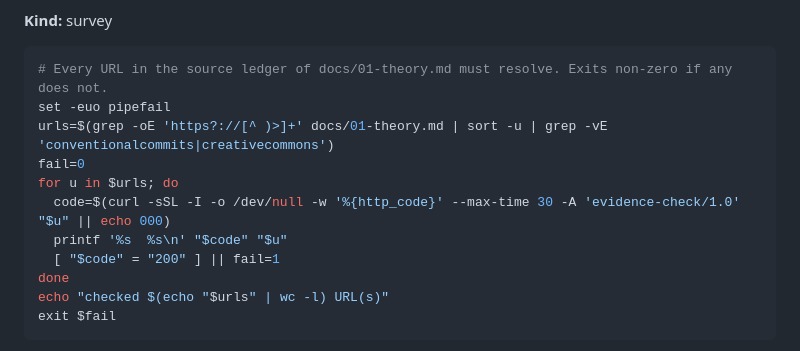
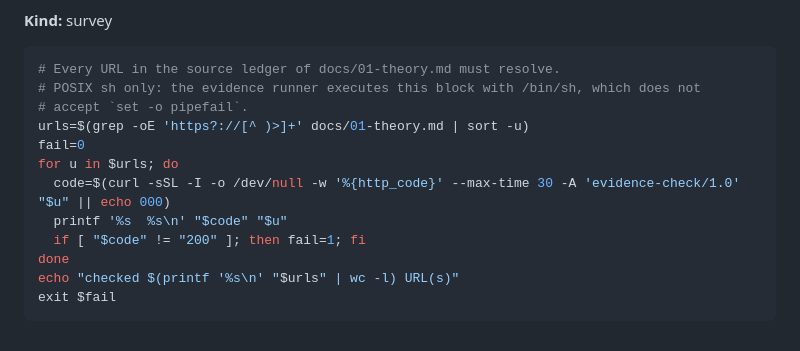
Before and after one commit to yoarajota/autotelic-goal-critic, a Markdown page: docs/05-evidence.md, the part around the change. Rendered like a GitHub page.

Commit message:
docs: make the E-001 command POSIX sh compatible
The evidence runner executes fenced commands with /bin/sh, which rejects `set -o
pipefail`; the block failed with exit 2 before this. Also drops the unused exclusion
filter so the check covers exactly the ledger's URLs.

````diff
--- a/docs/05-evidence.md
+++ b/docs/05-evidence.md
@@ -36,17 +36,18 @@ Fetch date: 2026-09-16.
 
 **Kind:** survey
 
-```bash
-# Every URL in the source ledger of docs/01-theory.md must resolve. Exits non-zero if any does not.
-set -euo pipefail
-urls=$(grep -oE 'https?://[^ )>]+' docs/01-theory.md | sort -u | grep -vE 'conventionalcommits|creativecommons')
+```sh
+# Every URL in the source ledger of docs/01-theory.md must resolve.
+# POSIX sh only: the evidence runner executes this block with /bin/sh, which does not
+# accept `set -o pipefail`.
+urls=$(grep -oE 'https?://[^ )>]+' docs/01-theory.md | sort -u)
 fail=0
 for u in $urls; do
   code=$(curl -sSL -I -o /dev/null -w '%{http_code}' --max-time 30 -A 'evidence-check/1.0' "$u" || echo 000)
   printf '%s  %s\n' "$code" "$u"
-  [ "$code" = "200" ] || fail=1
+  if [ "$code" != "200" ]; then fail=1; fi
 done
-echo "checked $(echo "$urls" | wc -l) URL(s)"
+echo "checked $(printf '%s\n' "$urls" | wc -l) URL(s)"
 exit $fail
 ```
 
````
